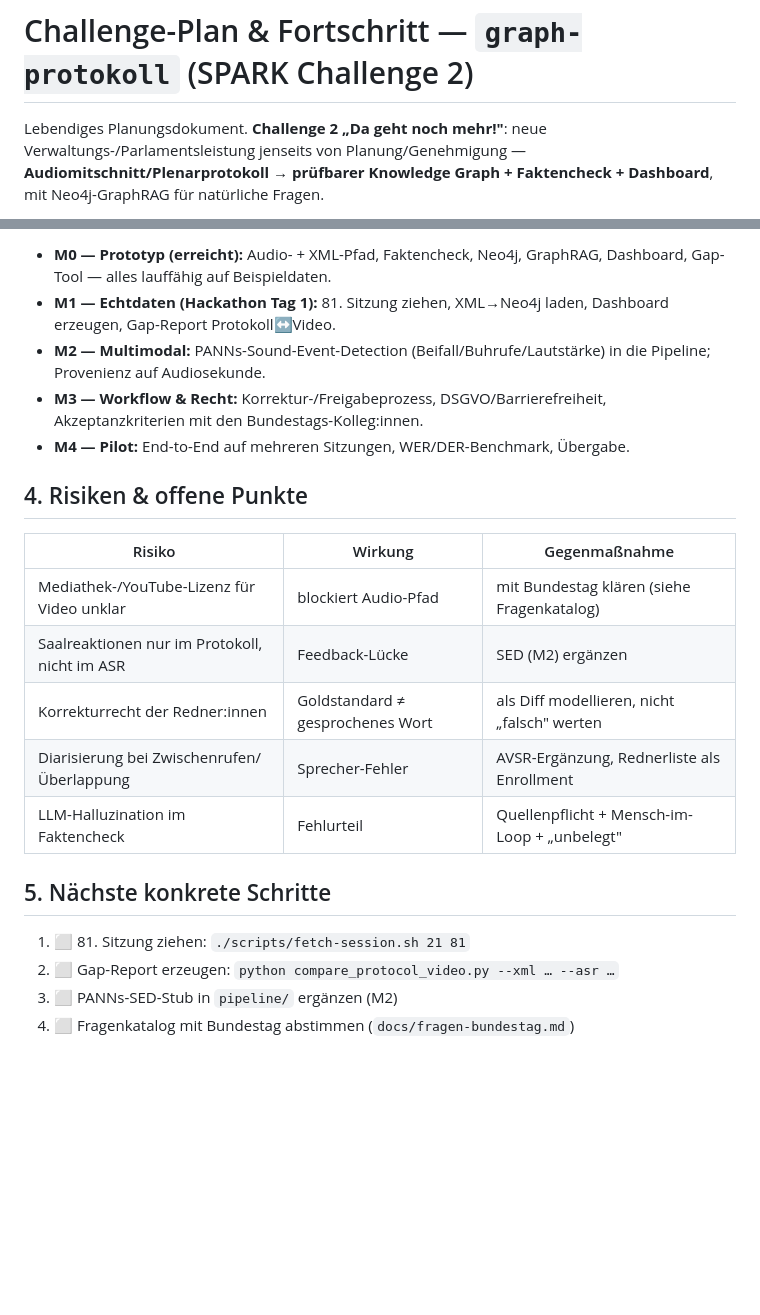
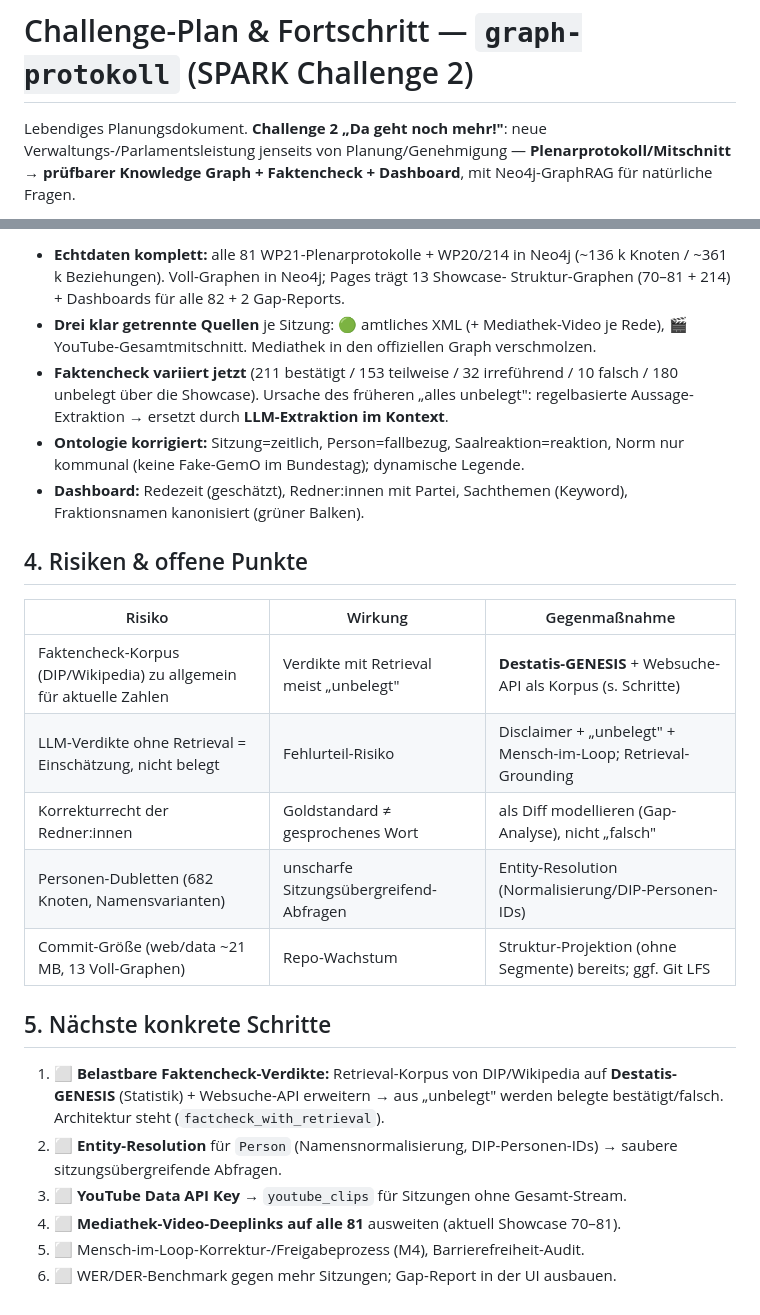
Before and after one commit to ma3u/hackathon-spark, a Markdown page: docs/challenge-plan.md, 2 parts joined by grey strips. GitHub-like rendering; blank space fills up the shorter version.

```diff
--- a/docs/challenge-plan.md
+++ b/docs/challenge-plan.md
@@ -2,6 +2,6 @@
 
 Lebendiges Planungsdokument. **Challenge 2 „Da geht noch mehr!"**: neue
 Verwaltungs-/Parlamentsleistung jenseits von Planung/Genehmigung —
-**Audiomitschnitt/Plenarprotokoll → prüfbarer Knowledge Graph + Faktencheck +
+**Plenarprotokoll/Mitschnitt → prüfbarer Knowledge Graph + Faktencheck +
 Dashboard**, mit Neo4j-GraphRAG für natürliche Fragen.
 
@@ -43,27 +46,35 @@ Aus einer öffentlichen Bundestagssitzung entsteht **automatisch**:
 
-- **M0 — Prototyp (erreicht):** Audio- + XML-Pfad, Faktencheck, Neo4j, GraphRAG,
-  Dashboard, Gap-Tool — alles lauffähig auf Beispieldaten.
-- **M1 — Echtdaten (Hackathon Tag 1):** 81. Sitzung ziehen, XML→Neo4j laden,
-  Dashboard erzeugen, Gap-Report Protokoll↔Video.
-- **M2 — Multimodal:** PANNs-Sound-Event-Detection (Beifall/Buhrufe/Lautstärke)
-  in die Pipeline; Provenienz auf Audiosekunde.
-- **M3 — Workflow & Recht:** Korrektur-/Freigabeprozess, DSGVO/Barrierefreiheit,
-  Akzeptanzkriterien mit den Bundestags-Kolleg:innen.
-- **M4 — Pilot:** End-to-End auf mehreren Sitzungen, WER/DER-Benchmark, Übergabe.
+- **Echtdaten komplett:** alle 81 WP21-Plenarprotokolle + WP20/214 in Neo4j
+  (~136 k Knoten / ~361 k Beziehungen). Voll-Graphen in Neo4j; Pages trägt 13 Showcase-
+  Struktur-Graphen (70–81 + 214) + Dashboards für alle 82 + 2 Gap-Reports.
+- **Drei klar getrennte Quellen** je Sitzung: 🟢 amtliches XML (+ Mediathek-Video je Rede),
+  🎬 YouTube-Gesamtmitschnitt. Mediathek in den offiziellen Graph verschmolzen.
+- **Faktencheck variiert jetzt** (211 bestätigt / 153 teilweise / 32 irreführend / 10 falsch /
+  180 unbelegt über die Showcase). Ursache des früheren „alles unbelegt": regelbasierte
+  Aussage-Extraktion → ersetzt durch **LLM-Extraktion im Kontext**.
+- **Ontologie korrigiert:** Sitzung=zeitlich, Person=fallbezug, Saalreaktion=reaktion,
+  Norm nur kommunal (keine Fake-GemO im Bundestag); dynamische Legende.
+- **Dashboard:** Redezeit (geschätzt), Redner:innen mit Partei, Sachthemen (Keyword),
+  Fraktionsnamen kanonisiert (grüner Balken).
 
 ## 4. Risiken & offene Punkte
 
 | Risiko | Wirkung | Gegenmaßnahme |
 | ------ | ------- | ------------- |
-| Mediathek-/YouTube-Lizenz für Video unklar | blockiert Audio-Pfad | mit Bundestag klären (siehe Fragenkatalog) |
-| Saalreaktionen nur im Protokoll, nicht im ASR | Feedback-Lücke | SED (M2) ergänzen |
-| Korrekturrecht der Redner:innen | Goldstandard ≠ gesprochenes Wort | als Diff modellieren, nicht „falsch" werten |
-| Diarisierung bei Zwischenrufen/Überlappung | Sprecher-Fehler | AVSR-Ergänzung, Rednerliste als Enrollment |
-| LLM-Halluzination im Faktencheck | Fehlurteil | Quellenpflicht + Mensch-im-Loop + „unbelegt" |
+| Faktencheck-Korpus (DIP/Wikipedia) zu allgemein für aktuelle Zahlen | Verdikte mit Retrieval meist „unbelegt" | **Destatis-GENESIS** + Websuche-API als Korpus (s. Schritte) |
+| LLM-Verdikte ohne Retrieval = Einschätzung, nicht belegt | Fehlurteil-Risiko | Disclaimer + „unbelegt" + Mensch-im-Loop; Retrieval-Grounding |
+| Korrekturrecht der Redner:innen | Goldstandard ≠ gesprochenes Wort | als Diff modellieren (Gap-Analyse), nicht „falsch" |
+| Personen-Dubletten (682 Knoten, Namensvarianten) | unscharfe Sitzungsübergreifend-Abfragen | Entity-Resolution (Normalisierung/DIP-Personen-IDs) |
+| Commit-Größe (web/data ~21 MB, 13 Voll-Graphen) | Repo-Wachstum | Struktur-Projektion (ohne Segmente) bereits; ggf. Git LFS |
 
 ## 5. Nächste konkrete Schritte
 
-1. ⬜ 81. Sitzung ziehen: `./scripts/fetch-session.sh 21 81`
-2. ⬜ Gap-Report erzeugen: `python compare_protocol_video.py --xml … --asr …`
-3. ⬜ PANNs-SED-Stub in `pipeline/` ergänzen (M2)
-4. ⬜ Fragenkatalog mit Bundestag abstimmen (`docs/fragen-bundestag.md`)
+1. ⬜ **Belastbare Faktencheck-Verdikte:** Retrieval-Korpus von DIP/Wikipedia auf
+   **Destatis-GENESIS** (Statistik) + Websuche-API erweitern → aus „unbelegt" werden
+   belegte bestätigt/falsch. Architektur steht (`factcheck_with_retrieval`).
+2. ⬜ **Entity-Resolution** für `Person` (Namensnormalisierung, DIP-Personen-IDs) →
+   saubere sitzungsübergreifende Abfragen.
+3. ⬜ **YouTube Data API Key** → `youtube_clips` für Sitzungen ohne Gesamt-Stream.
+4. ⬜ **Mediathek-Video-Deeplinks auf alle 81** ausweiten (aktuell Showcase 70–81).
+5. ⬜ Mensch-im-Loop-Korrektur-/Freigabeprozess (M4), Barrierefreiheit-Audit.
+6. ⬜ WER/DER-Benchmark gegen mehr Sitzungen; Gap-Report in der UI ausbauen.
```
Also changed, not shown: other parts of docs/challenge-plan.md (+29 -26 lines), README.md (+14 -7 lines).
